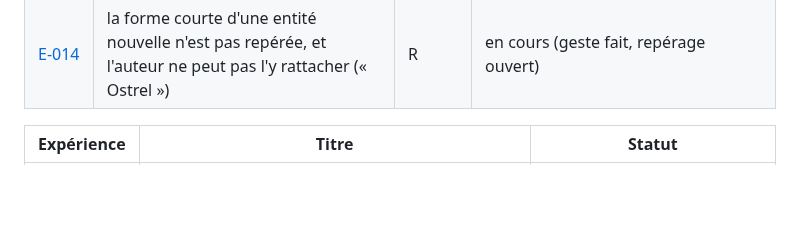
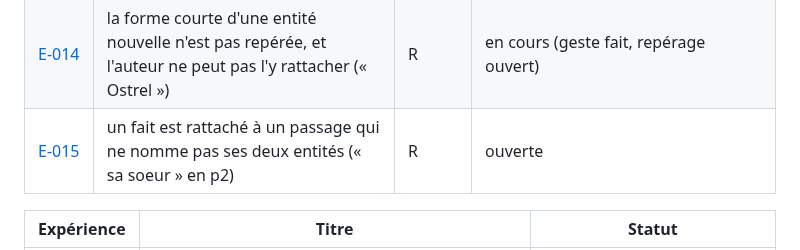
Before and after one commit to ltimsit/WorldKit, a Markdown page: docs/recherche-ingestion/README.md, the part around the change. GitHub-like rendering; blank space fills up the shorter version.

Commit message:
Recherche : fiche E-015 (preuve indirecte : un fait rattaché à un passage qui ne nomme pas ses deux entités ; T-ING-11)
Co-Authored-By: Claude Opus 5.5 <noreply@anthropic.com>

```diff
--- a/docs/recherche-ingestion/README.md
+++ b/docs/recherche-ingestion/README.md
@@ -37,6 +37,7 @@ Les axes de test et le plan des corpus sont dans [axes-corpus.md](axes-corpus.md
 | [E-012](E-012-question-ciblee-limites.md) | limites de la question ciblée : synonymes, phrases non muettes | — | en grande partie résolue |
 | [E-013](E-013-critique-litteral.md) | le critique trop littéral met de côté un fait juste | — | ouverte (la v3 du critique, qui réglait « les bateliers », n'est pas adoptée : X-015 ; aucun faux rejet hors de Corbelle) |
 | [E-014](E-014-forme-courte-nouvelle.md) | la forme courte d'une entité nouvelle n'est pas repérée, et l'auteur ne peut pas l'y rattacher (« Ostrel ») | R | en cours (geste fait, repérage ouvert) |
+| [E-015](E-015-preuve-indirecte.md) | un fait est rattaché à un passage qui ne nomme pas ses deux entités (« sa soeur » en p2) | R | ouverte |
 
 | Expérience | Titre | Statut |
 |---|---|---|
```
Also changed, not shown: docs/recherche-ingestion/E-015-preuve-indirecte.md (added, +35 -0 lines).
